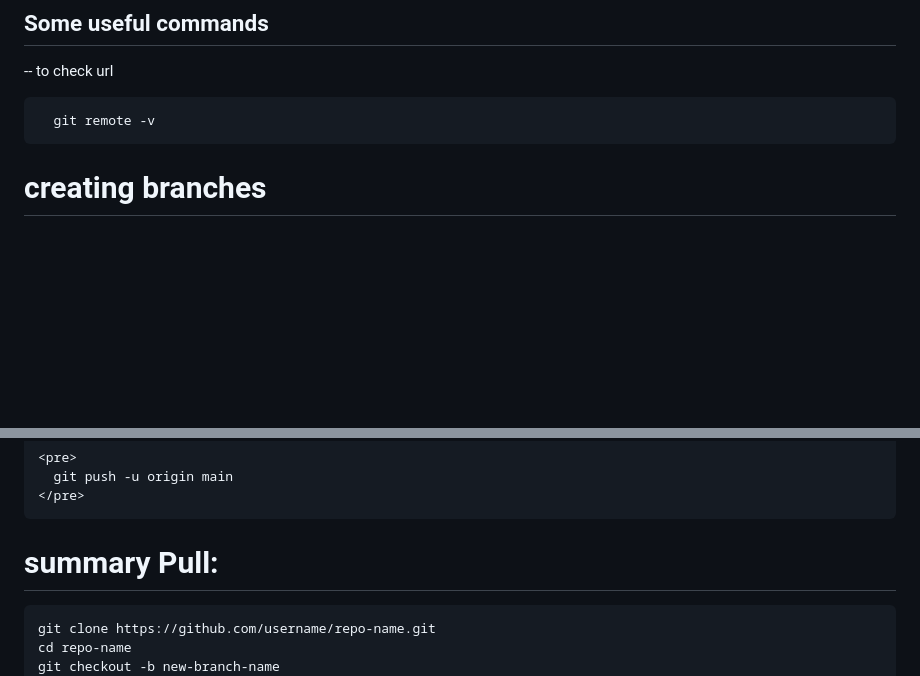
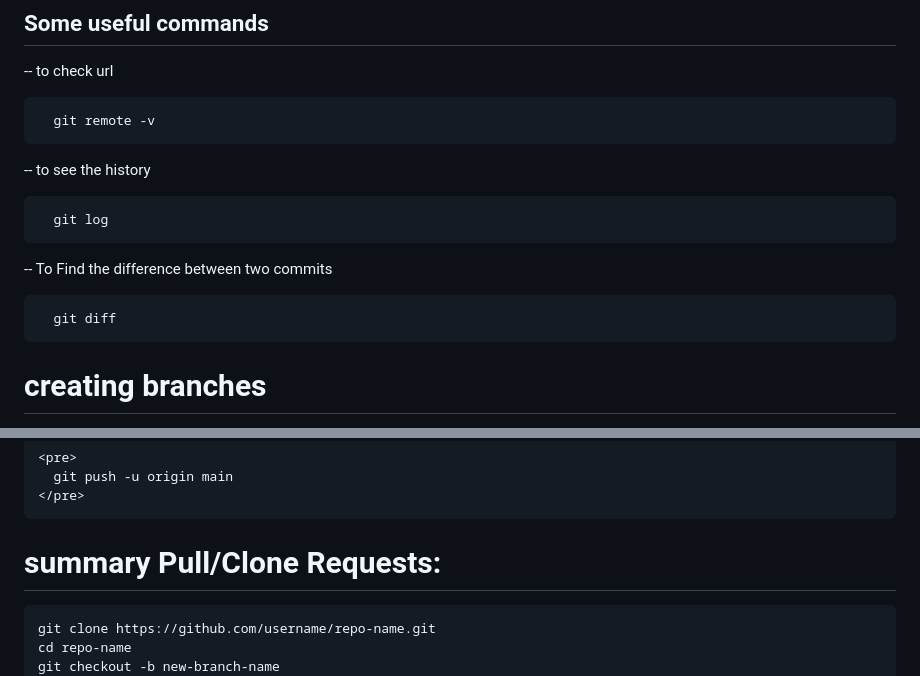
Before and after one commit to Chetanpatil03/GitHub_demo, a Markdown page: README.md, 2 parts joined by grey strips. Drawn GitHub-style; blank space fills up the shorter version.

```diff
--- a/README.md
+++ b/README.md
@@ -78,6 +78,14 @@ git push -u origin main
 -- to check url
 <pre>
   git remote -v
+</pre>
+-- to see the history
+<pre>
+  git log
+</pre>
+-- To Find the difference between two commits
+<pre>
+  git diff
 </pre>
 
 # creating branches
@@ -159,7 +167,7 @@ To publish your branch on GitHub:
       git push -u origin main
     </pre>
 
-# summary Pull:
+# summary Pull/Clone Requests:
 <pre>
 git clone https://github.com/username/repo-name.git
 cd repo-name
```
Also changed, not shown: other parts of README.md (+7 -7 lines).
